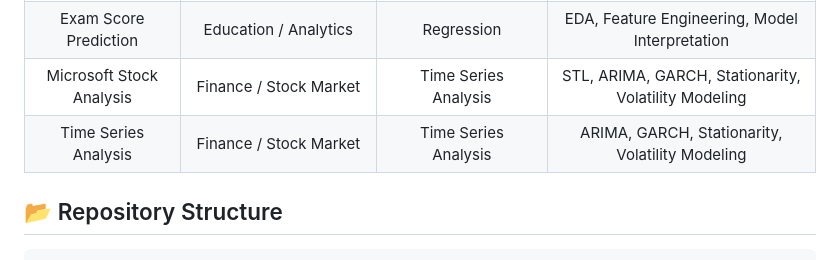
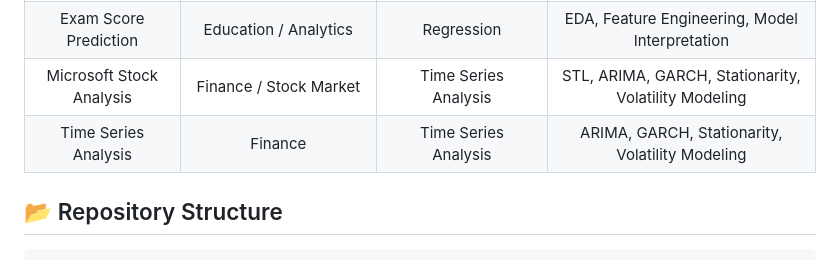
Before and after one commit to jep9731/personal-kaggle-ml-portfolio, a Markdown page: README.md, the part around the change. Rendered like a GitHub page.

````diff
--- a/README.md
+++ b/README.md
@@ -15,7 +15,7 @@ This repository emphasizes **clear problem framing**, **exploratory analysis**,
 | Airline Delay Analysis | Transportation / Aviation Analytics | EDA & Time-Series Analysis | Large-Scale EDA, Time-Series Trends, Data Visualization |
 | Exam Score Prediction | Education / Analytics | Regression | EDA, Feature Engineering, Model Interpretation |
 | Microsoft Stock Analysis | Finance / Stock Market | Time Series Analysis | STL, ARIMA, GARCH, Stationarity, Volatility Modeling |
-| Time Series Analysis | Finance / Stock Market | Time Series Analysis | ARIMA, GARCH, Stationarity, Volatility Modeling |
+| Time Series Analysis | Finance | Time Series Analysis | ARIMA, GARCH, Stationarity, Volatility Modeling |
 
 ## 📂 Repository Structure
 ```
````
